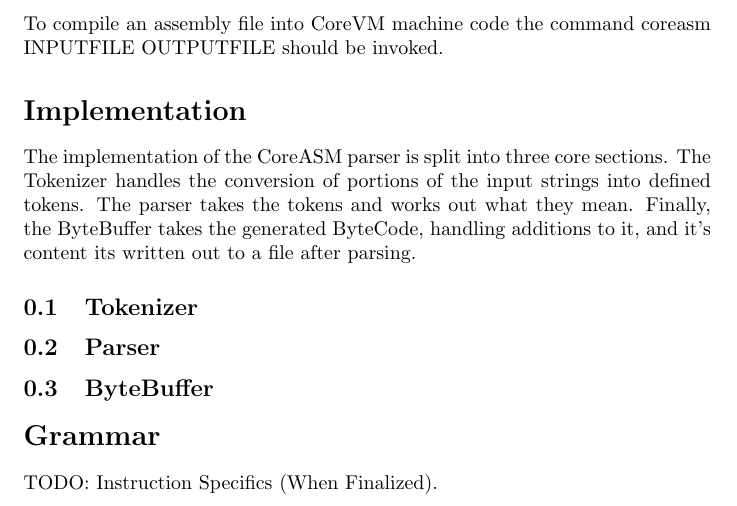
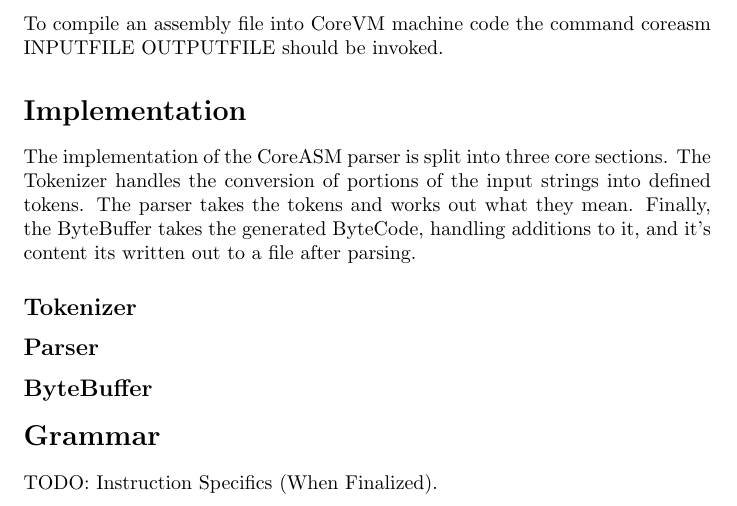
Before and after one commit to jawline/CoreVM, a LaTeX document (CoreASM/docs/coreasm.tex): part of page 2 of 3, cut so that both start at the same text. Compiled offline with pdfLaTeX.

Commit message:
Update coreasm.tex

```diff
--- a/CoreASM/docs/coreasm.tex
+++ b/CoreASM/docs/coreasm.tex
@@ -65,9 +65,9 @@ The implementation of the CoreASM parser is split into three core sections. The
 The parser takes the tokens and works out what they mean. Finally, the ByteBuffer takes the generated ByteCode, handling additions to it, and it's content its written
 out to a file after parsing.
 
-\subsection {Tokenizer}
-\subsection {Parser}
-\subsection {ByteBuffer}
+\subsection* {Tokenizer}
+\subsection* {Parser}
+\subsection* {ByteBuffer}
 
 \section* {Grammar}
 TODO: Instruction Specifics (When Finalized).
```
